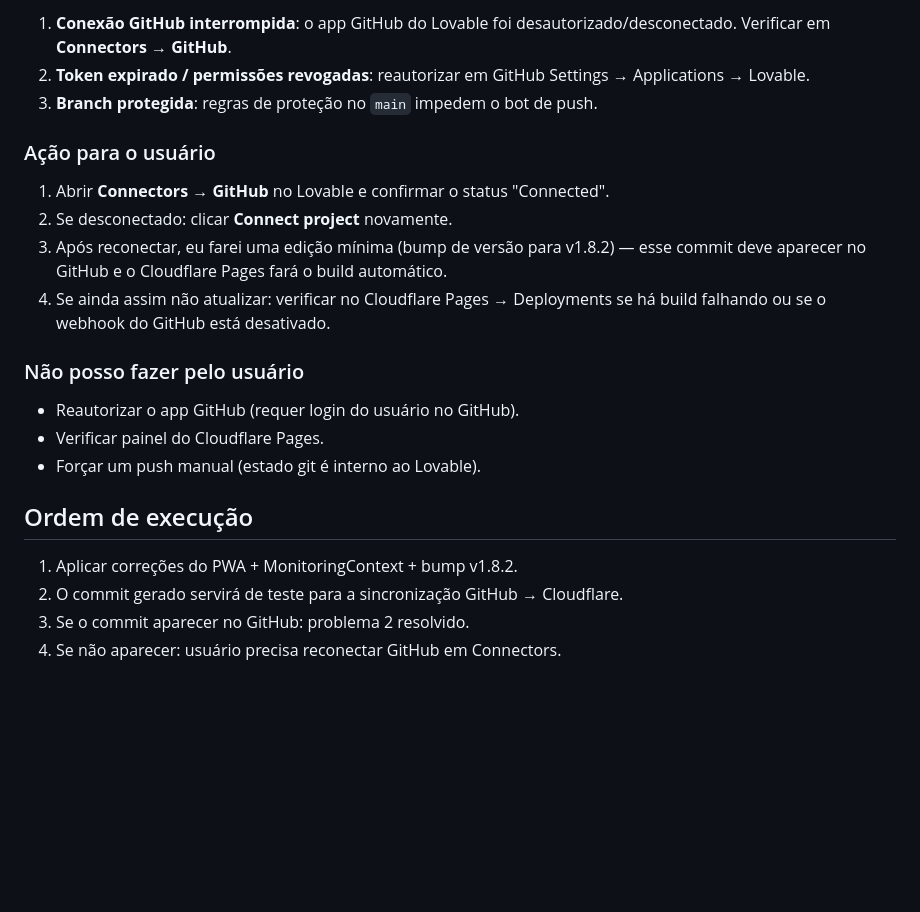
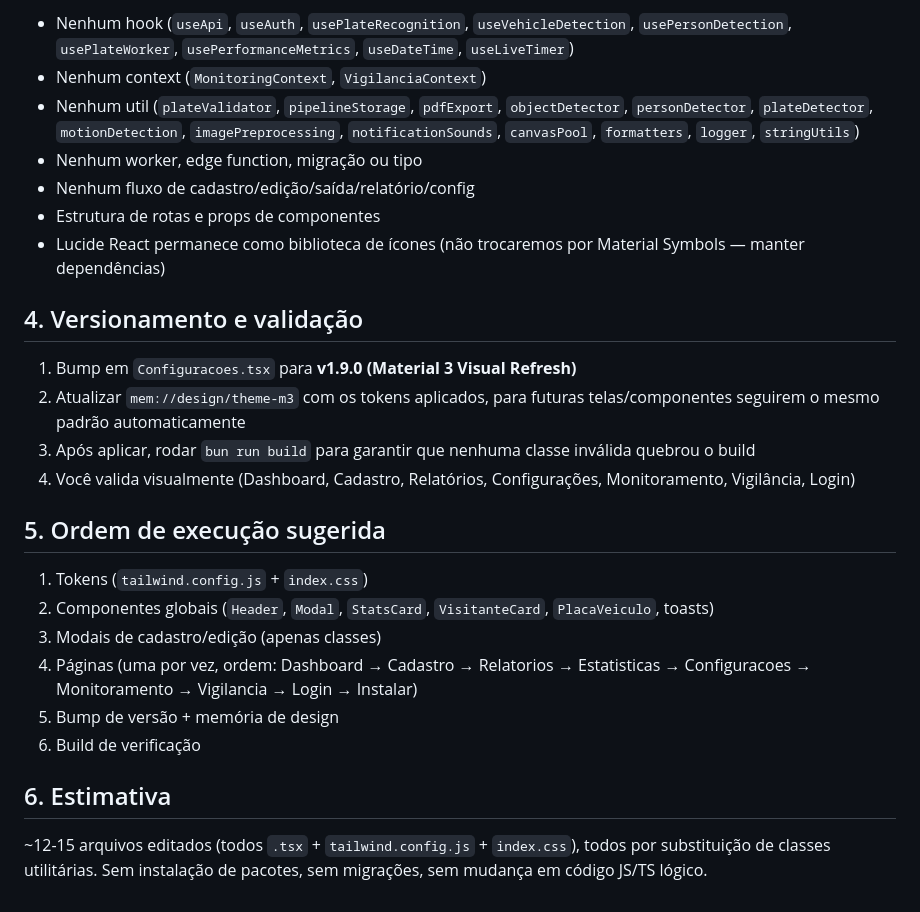
Before and after one commit to CrissSales1/huggle-code-forge-f9294ad0, a Markdown page: .lovable/plan.md, the part around one of its changes. Drawn GitHub-style; blank space fills up the shorter version.

```diff
--- a/.lovable/plan.md
+++ b/.lovable/plan.md
@@ -30,22 +64,28 @@ O Lovable faz **push automático** ao GitHub a cada edição quando o repositór
 
-1. **Conexão GitHub interrompida**: o app GitHub do Lovable foi desautorizado/desconectado. Verificar em **Connectors → GitHub**.
-2. **Token expirado / permissões revogadas**: reautorizar em GitHub Settings → Applications → Lovable.
-3. **Branch protegida**: regras de proteção no `main` impedem o bot de push.
+- Nenhum hook (`useApi`, `useAuth`, `usePlateRecognition`, `useVehicleDetection`, `usePersonDetection`, `usePlateWorker`, `usePerformanceMetrics`, `useDateTime`, `useLiveTimer`)
+- Nenhum context (`MonitoringContext`, `VigilanciaContext`)
+- Nenhum util (`plateValidator`, `pipelineStorage`, `pdfExport`, `objectDetector`, `personDetector`, `plateDetector`, `motionDetection`, `imagePreprocessing`, `notificationSounds`, `canvasPool`, `formatters`, `logger`, `stringUtils`)
+- Nenhum worker, edge function, migração ou tipo
+- Nenhum fluxo de cadastro/edição/saída/relatório/config
+- Estrutura de rotas e props de componentes
+- Lucide React permanece como biblioteca de ícones (não trocaremos por Material Symbols — manter dependências)
 
-### Ação para o usuário
-1. Abrir **Connectors → GitHub** no Lovable e confirmar o status "Connected".
-2. Se desconectado: clicar **Connect project** novamente.
-3. Após reconectar, eu farei uma edição mínima (bump de versão para v1.8.2) — esse commit deve aparecer no GitHub e o Cloudflare Pages fará o build automático.
-4. Se ainda assim não atualizar: verificar no Cloudflare Pages → Deployments se há build falhando ou se o webhook do GitHub está desativado.
+## 4. Versionamento e validação
 
-### Não posso fazer pelo usuário
-- Reautorizar o app GitHub (requer login do usuário no GitHub).
-- Verificar painel do Cloudflare Pages.
-- Forçar um push manual (estado git é interno ao Lovable).
+1. Bump em `Configuracoes.tsx` para **v1.9.0 (Material 3 Visual Refresh)**
+2. Atualizar `mem://design/theme-m3` com os tokens aplicados, para futuras telas/componentes seguirem o mesmo padrão automaticamente
+3. Após aplicar, rodar `bun run build` para garantir que nenhuma classe inválida quebrou o build
+4. Você valida visualmente (Dashboard, Cadastro, Relatórios, Configurações, Monitoramento, Vigilância, Login)
 
-## Ordem de execução
+## 5. Ordem de execução sugerida
 
-1. Aplicar correções do PWA + MonitoringContext + bump v1.8.2.
-2. O commit gerado servirá de teste para a sincronização GitHub → Cloudflare.
-3. Se o commit aparecer no GitHub: problema 2 resolvido.
-4. Se não aparecer: usuário precisa reconectar GitHub em Connectors.
+1. Tokens (`tailwind.config.js` + `index.css`)
+2. Componentes globais (`Header`, `Modal`, `StatsCard`, `VisitanteCard`, `PlacaVeiculo`, toasts)
+3. Modais de cadastro/edição (apenas classes)
+4. Páginas (uma por vez, ordem: Dashboard → Cadastro → Relatorios → Estatisticas → Configuracoes → Monitoramento → Vigilancia → Login → Instalar)
+5. Bump de versão + memória de design
+6. Build de verificação
+
+## 6. Estimativa
+
+~12-15 arquivos editados (todos `.tsx` + `tailwind.config.js` + `index.css`), todos por substituição de classes utilitárias. Sem instalação de pacotes, sem migrações, sem mudança em código JS/TS lógico.
```
Also changed, not shown: other parts of .lovable/plan.md (+52 -18 lines).
